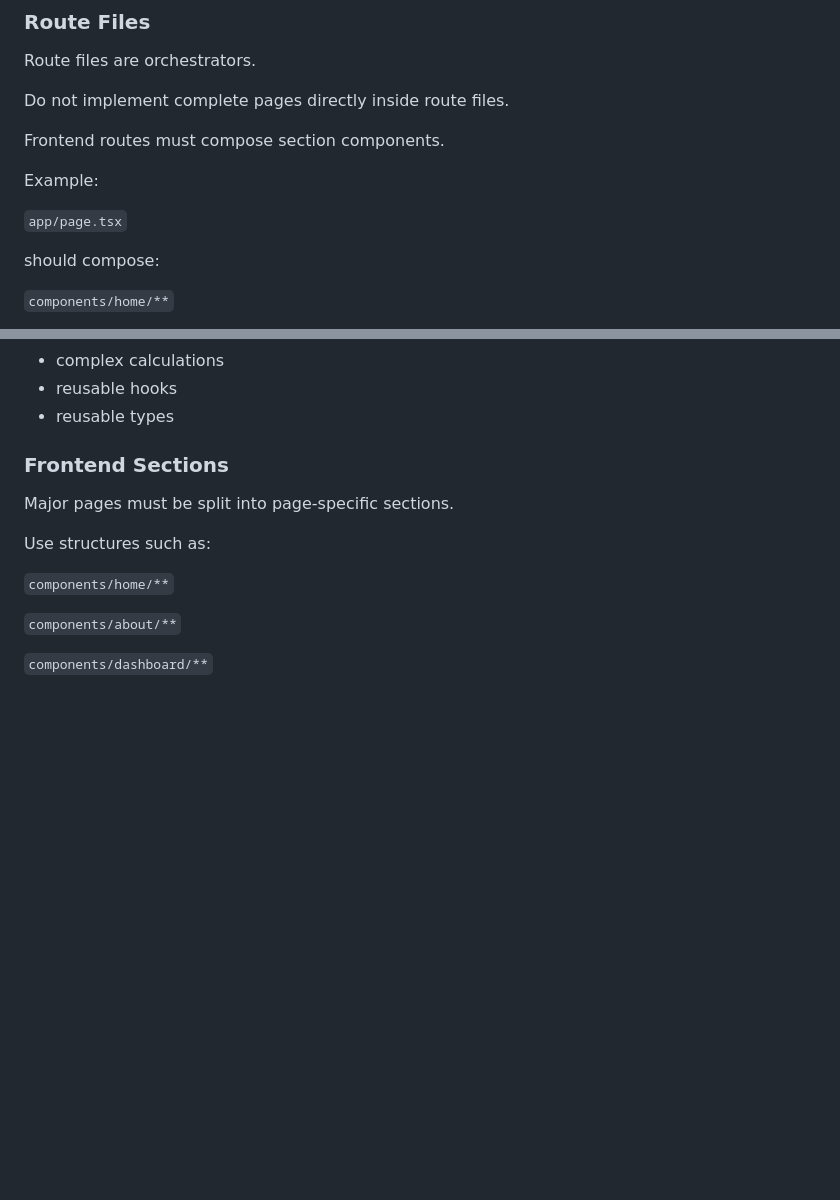
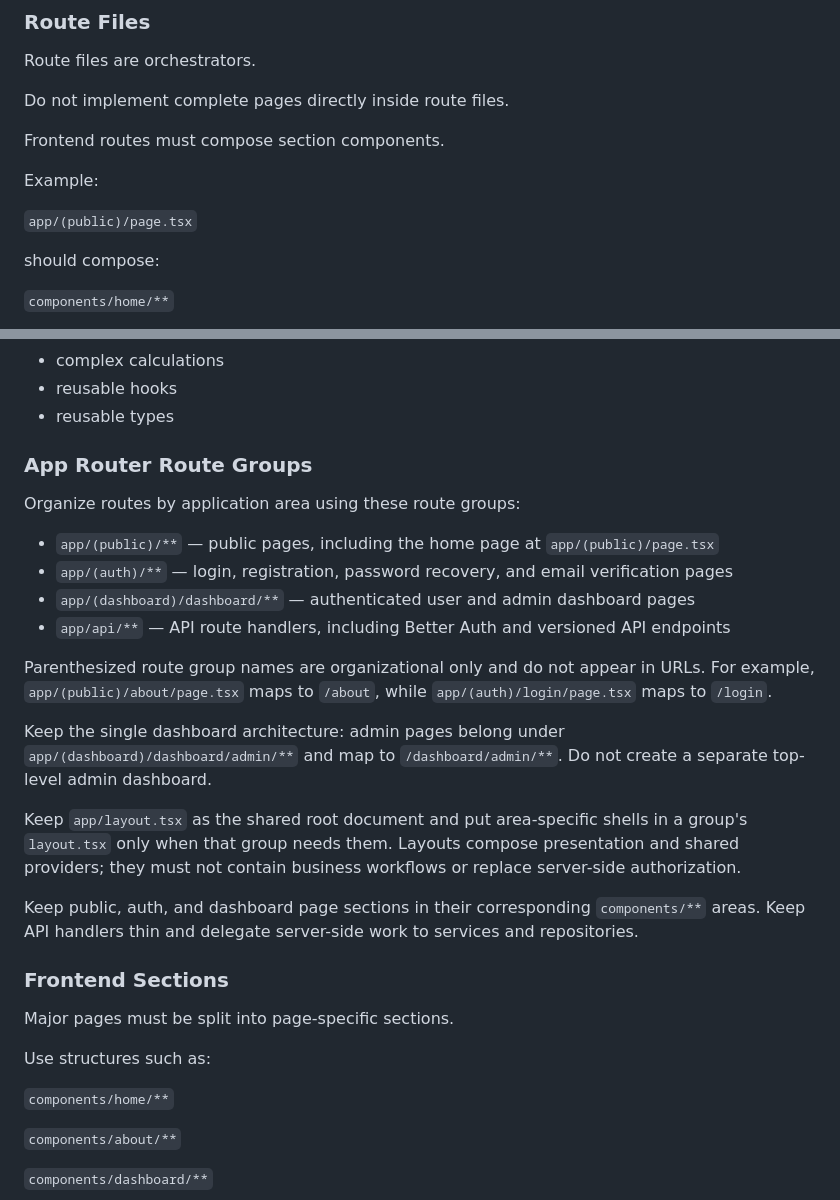
Before and after one commit to derforyou/website, a Markdown page: AGENTS.md, 2 parts joined by grey strips. Drawn GitHub-style; blank space fills up the shorter version.

Commit message:
docs: update routing guidelines to include App Router route groups and structure

```diff
--- a/AGENTS.md
+++ b/AGENTS.md
@@ -31,7 +31,7 @@ Frontend routes must compose section components.
 
 Example:
 
-`app/page.tsx`
+`app/(public)/page.tsx`
 
 should compose:
 
@@ -49,6 +49,23 @@ Route files must not contain substantial:
 - complex calculations
 - reusable hooks
 - reusable types
+
+### App Router Route Groups
+
+Organize routes by application area using these route groups:
+
+- `app/(public)/**` — public pages, including the home page at `app/(public)/page.tsx`
+- `app/(auth)/**` — login, registration, password recovery, and email verification pages
+- `app/(dashboard)/dashboard/**` — authenticated user and admin dashboard pages
+- `app/api/**` — API route handlers, including Better Auth and versioned API endpoints
+
+Parenthesized route group names are organizational only and do not appear in URLs. For example, `app/(public)/about/page.tsx` maps to `/about`, while `app/(auth)/login/page.tsx` maps to `/login`.
+
+Keep the single dashboard architecture: admin pages belong under `app/(dashboard)/dashboard/admin/**` and map to `/dashboard/admin/**`. Do not create a separate top-level admin dashboard.
+
+Keep `app/layout.tsx` as the shared root document and put area-specific shells in a group's `layout.tsx` only when that group needs them. Layouts compose presentation and shared providers; they must not contain business workflows or replace server-side authorization.
+
+Keep public, auth, and dashboard page sections in their corresponding `components/**` areas. Keep API handlers thin and delegate server-side work to services and repositories.
 
 ### Frontend Sections
 
```
Also changed, not shown: .agents/tasks/project.md (+18 -1 lines).
